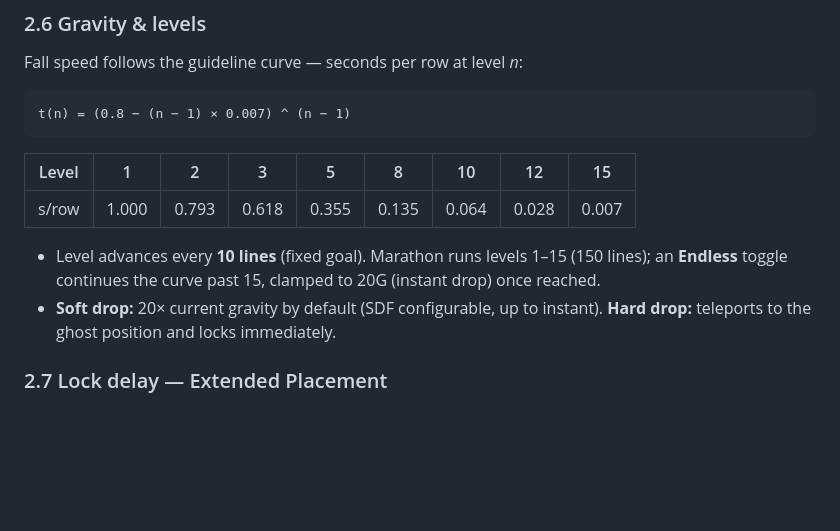
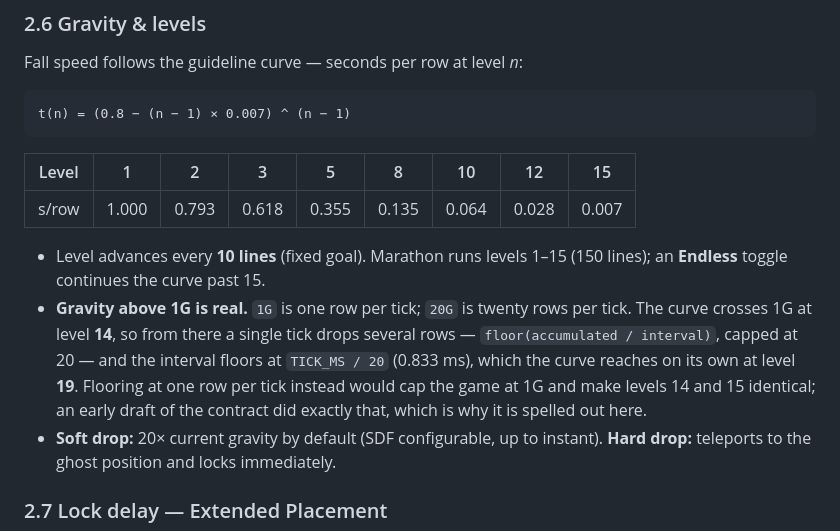
Before and after one commit to paulgibeault/grav-well, a Markdown page: docs/DESIGN.md, the part around the change. Rendered like a GitHub page; blank space fills up the shorter version.

```diff
--- a/docs/DESIGN.md
+++ b/docs/DESIGN.md
@@ -187,8 +187,14 @@ t(n) = (0.8 − (n − 1) × 0.007) ^ (n − 1)
 | s/row | 1.000 | 0.793 | 0.618 | 0.355 | 0.135 | 0.064 | 0.028 | 0.007 |
 
 - Level advances every **10 lines** (fixed goal). Marathon runs levels 1–15
-  (150 lines); an **Endless** toggle continues the curve past 15, clamped to
-  20G (instant drop) once reached.
+  (150 lines); an **Endless** toggle continues the curve past 15.
+- **Gravity above 1G is real.** `1G` is one row per tick; `20G` is twenty rows
+  per tick. The curve crosses 1G at level **14**, so from there a single tick
+  drops several rows — `floor(accumulated / interval)`, capped at 20 — and the
+  interval floors at `TICK_MS / 20` (0.833 ms), which the curve reaches on its
+  own at level **19**. Flooring at one row per tick instead would cap the game
+  at 1G and make levels 14 and 15 identical; an early draft of the contract did
+  exactly that, which is why it is spelled out here.
 - **Soft drop:** 20× current gravity by default (SDF configurable, up to
   instant). **Hard drop:** teleports to the ghost position and locks
   immediately.
```
Also changed, not shown: docs/ARCHITECTURE.md (+23 -3 lines).
